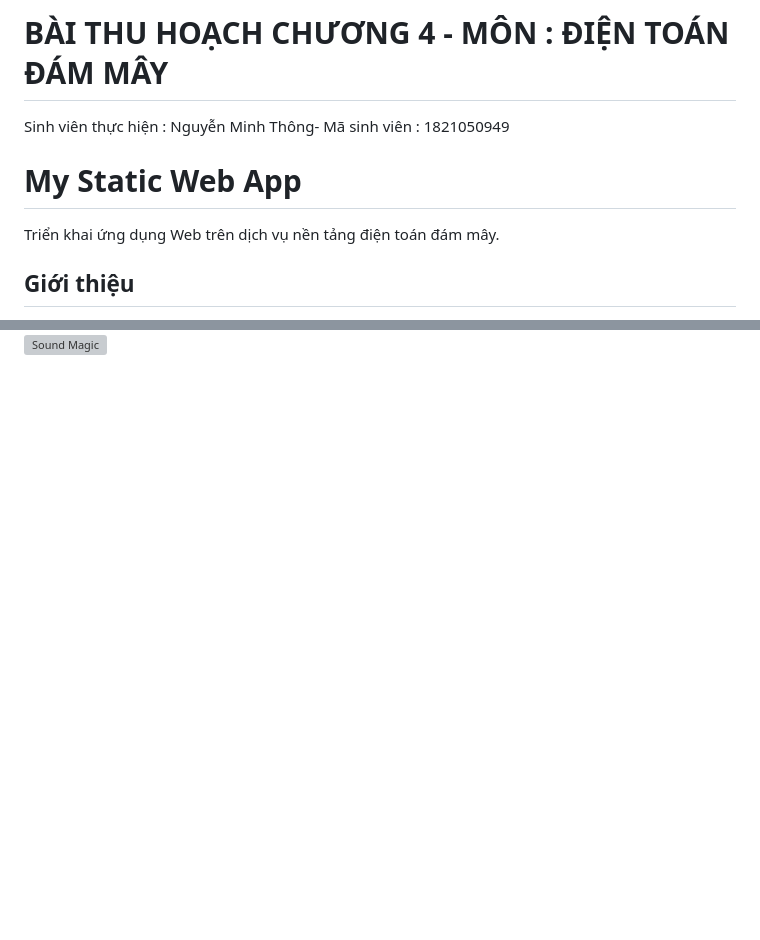
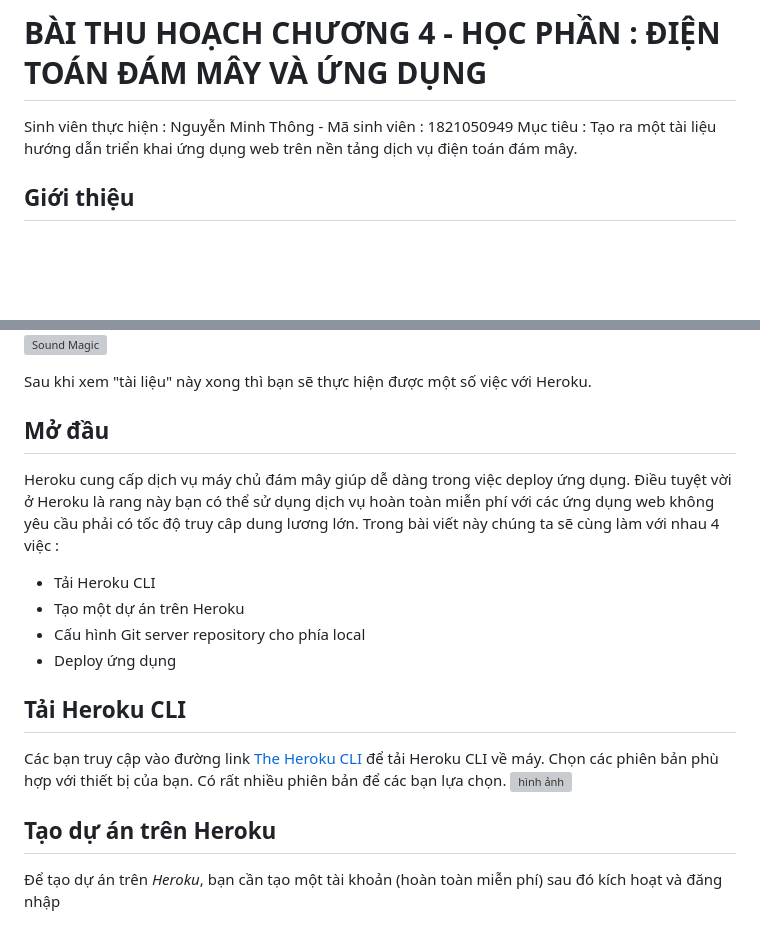
Before and after one commit to kagamana/my-first-static-web-app, a Markdown page: READMEHRK.md, 2 parts joined by grey strips. GitHub-like rendering; blank space fills up the shorter version; grey boxes are pictures that could not be loaded.

Commit message:
thong

```diff
--- a/READMEHRK.md
+++ b/READMEHRK.md
@@ -1,10 +1,7 @@
-# BÀI THU HOẠCH CHƯƠNG 4 - MÔN : ĐIỆN TOÁN ĐÁM MÂY
-Sinh viên thực hiện : Nguyễn Minh Thông-
+# BÀI THU HOẠCH CHƯƠNG 4 - HỌC PHẦN : ĐIỆN TOÁN ĐÁM MÂY VÀ ỨNG DỤNG
+Sinh viên thực hiện : Nguyễn Minh Thông -
 Mã sinh viên : 1821050949
-
-# My Static Web App
-Triển khai ứng dụng Web trên dịch vụ nền tảng điện toán đám mây.
-
+Mục tiêu : Tạo ra một tài liệu hướng dẫn triển khai ứng dụng web trên nền tảng dịch vụ điện toán đám mây.
 ## Giới thiệu
 **Heroku Web App** là một nền tảng đám mây cho phép các lập trình viên xây dựng, triển khai, quản lý và mở rộng ứng dụng (Paas - Platform as a service). Chúng ta có thể liên kết với tài khoản github để dễ dàng thay đổi thực hiện ngay trong **Github Actions**.
 Trong bài viết này tôi sẽ tạo ra một "tài liệu" hướng dẫn các bạn tiến hành xây dụng một ứng dụng web và triển khai nó theo giải pháp điện toán đám mây **Heroku**.
@@ -13 +11,19 @@ Trong bài viết này tôi sẽ tạo ra một "tài liệu" hướng dẫn cá
 ![Sound Magic](./images/homepage.png)
+
+Sau khi xem "tài liệu" này xong thì bạn sẽ thực hiện được một số việc với Heroku.
+
+## Mở đầu
+Heroku cung cấp dịch vụ máy chủ đám mây giúp dễ dàng trong việc deploy ứng dụng. Điều tuyệt vời ở Heroku là rang này bạn có thể sử dụng dịch vụ hoàn toàn miễn phí với các ứng dụng web không yêu cầu phải có tốc độ truy câp dung lương lớn.
+Trong bài viết này chúng ta sẽ cùng làm với nhau 4 việc :
+- Tải Heroku CLI
+- Tạo một dự án trên Heroku
+- Cấu hình Git server repository cho phía local
+- Deploy ứng dụng
+
+## Tải Heroku CLI
+Các bạn truy cập vào đường link [The Heroku CLI](https://devcenter.heroku.com/articles/heroku-cli) để tải Heroku CLI về máy. Chọn các phiên bản phù hợp với thiết bị của bạn. Có rất nhiều phiên bản để các bạn lựa chọn.
+![hình ảnh](./images/taiherokucli.png)
+
+
+## Tạo dự án trên Heroku
+Để tạo dự án trên *Heroku*, bạn cần tạo một tài khoản (hoàn toàn miễn phí) sau đó kích hoạt và đăng nhập
```
Also changed, not shown: other parts of READMEHRK.md (+2 -1 lines), images/taiherokucli.PNG (added).
